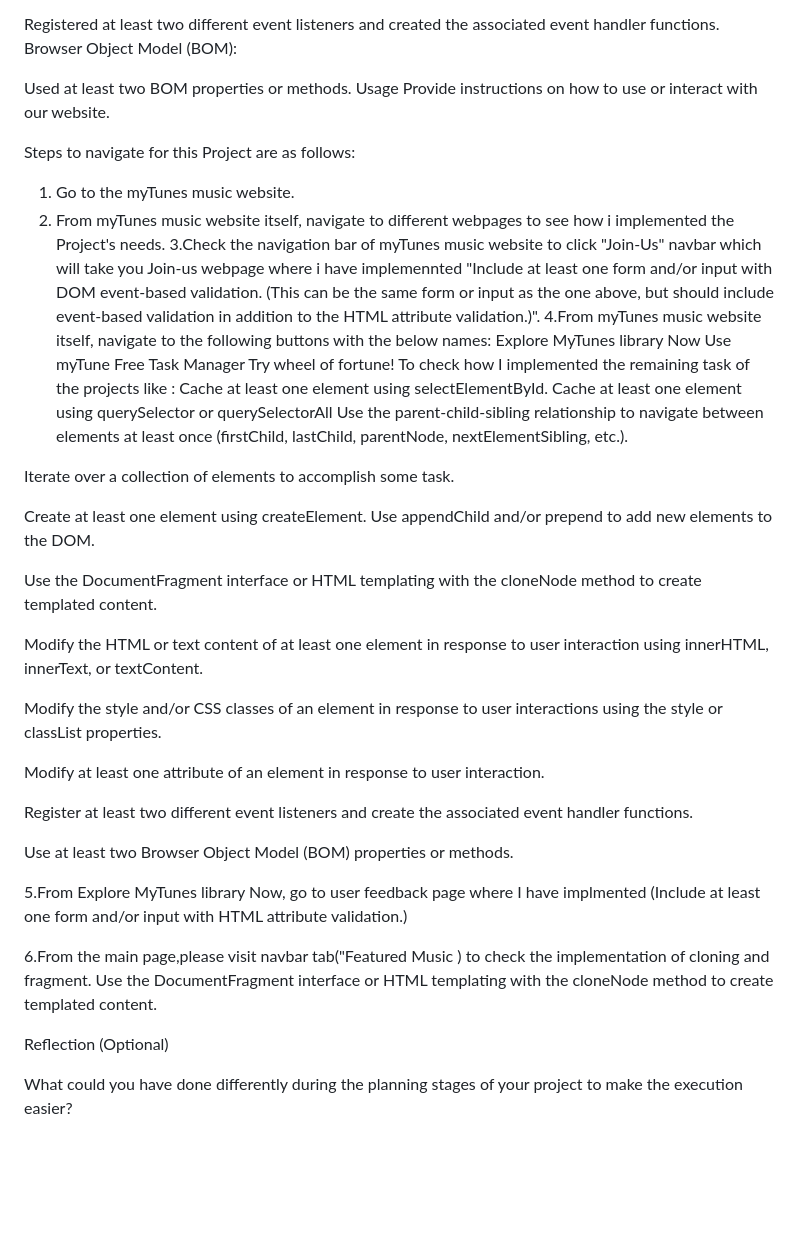
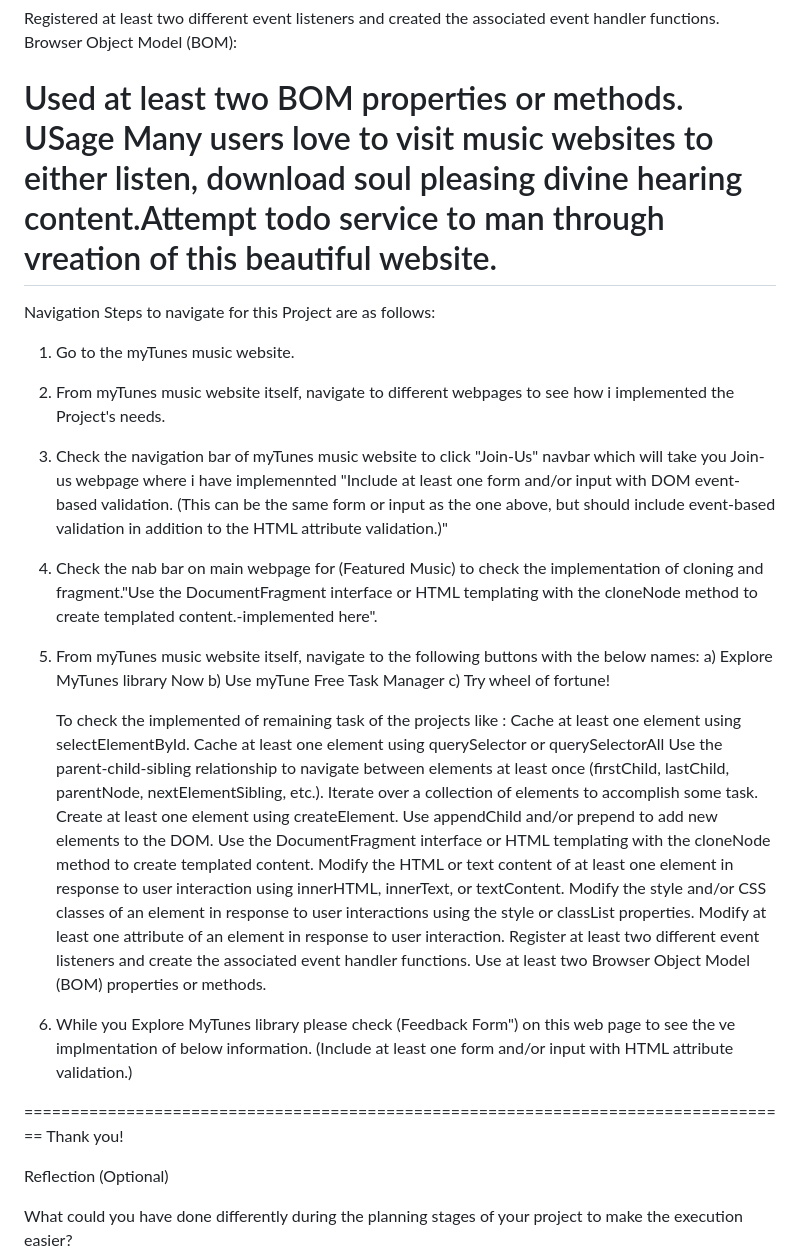
Before and after one commit to swatipbk1/SBA-316-DOM-Project, a Markdown page: README.md, the part around the change. Drawn GitHub-style; blank space fills up the shorter version.

```diff
--- a/README.md
+++ b/README.md
@@ -55,44 +55,39 @@ Registered at least two different event listeners and created the associated eve
 Browser Object Model (BOM):
 
 Used at least two BOM properties or methods.
-Usage
-Provide instructions on how to use or interact with our website.
-
+USage
+Many users love to visit music websites to either listen, download soul pleasing divine hearing content.Attempt todo service to man through vreation of this beautiful website.
+=================================================================================
+Navigation
 Steps to navigate for this Project are as follows:
 1. Go to the myTunes music website.
 2. From myTunes music website itself, navigate to different webpages to see how i implemented the Project's needs.
-   3.Check the navigation bar of myTunes music website to click "Join-Us" navbar which will take you Join-us webpage where i have implemennted "Include at least one form and/or input with DOM event-based validation. (This can be the same form or input as the one above, but should include event-based validation in addition to the HTML attribute validation.)".
-   4.From myTunes music website itself, navigate to the following buttons with the below names:
-   Explore MyTunes library Now
-   Use myTune Free Task Manager
-   Try wheel of fortune!
-   To check how I implemented the remaining task of the projects like :
+3. Check the navigation bar of myTunes music website to click "Join-Us" navbar which will take you Join-us webpage where i have implemennted "Include at least one form and/or input with DOM event-based validation. (This can be the same form or input as the one above, but should include event-based validation in addition to the HTML attribute validation.)"
+4. Check the nab bar on main webpage for (Featured Music) to check the implementation of cloning and fragment."Use the DocumentFragment interface or HTML templating with the cloneNode method to create templated content.-implemented here".
+5. From myTunes music website itself, navigate to the following buttons with the below names:
+  a) Explore MyTunes library Now
+   b) Use myTune Free Task Manager
+   c) Try wheel of fortune!
+
+   To check the implemented of remaining task of the projects like :
    Cache at least one element using selectElementById.
    Cache at least one element using querySelector or querySelectorAll
    Use the parent-child-sibling relationship to navigate between elements at least once (firstChild, lastChild, parentNode, nextElementSibling, etc.).
-
 Iterate over a collection of elements to accomplish some task.
-
 Create at least one element using createElement.
 Use appendChild and/or prepend to add new elements to the DOM.
-
 Use the DocumentFragment interface or HTML templating with the cloneNode method to create templated content.
-
 Modify the HTML or text content of at least one element in response to user interaction using innerHTML, innerText, or textContent.
-
 Modify the style and/or CSS classes of an element in response to user interactions using the style or classList properties.
-
 Modify at least one attribute of an element in response to user interaction.
-
 Register at least two different event listeners and create the associated event handler functions.
-
 Use at least two Browser Object Model (BOM) properties or methods.
-
-5.From Explore MyTunes library Now, go to user feedback page where I have implmented
+6. While you Explore MyTunes library please check (Feedback Form") on this web page to see the ve implmentation of below information.
 (Include at least one form and/or input with HTML attribute validation.)
 
-6.From the main page,please visit navbar tab("Featured Music ) to check the implementation of cloning and fragment.
-Use the DocumentFragment interface or HTML templating with the cloneNode method to create templated content.
+===================================================================================
+Thank you!
+
 
 Reflection (Optional)
 
```
